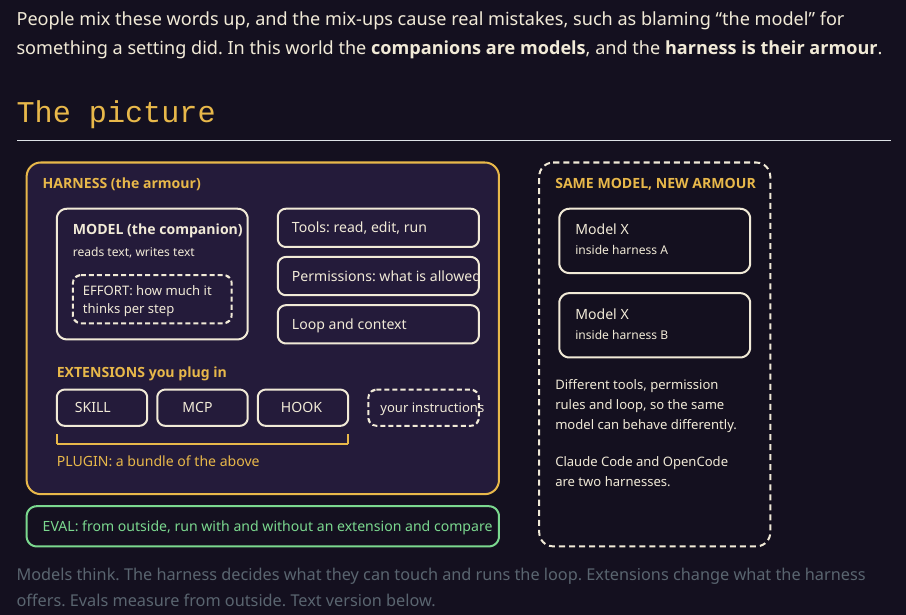
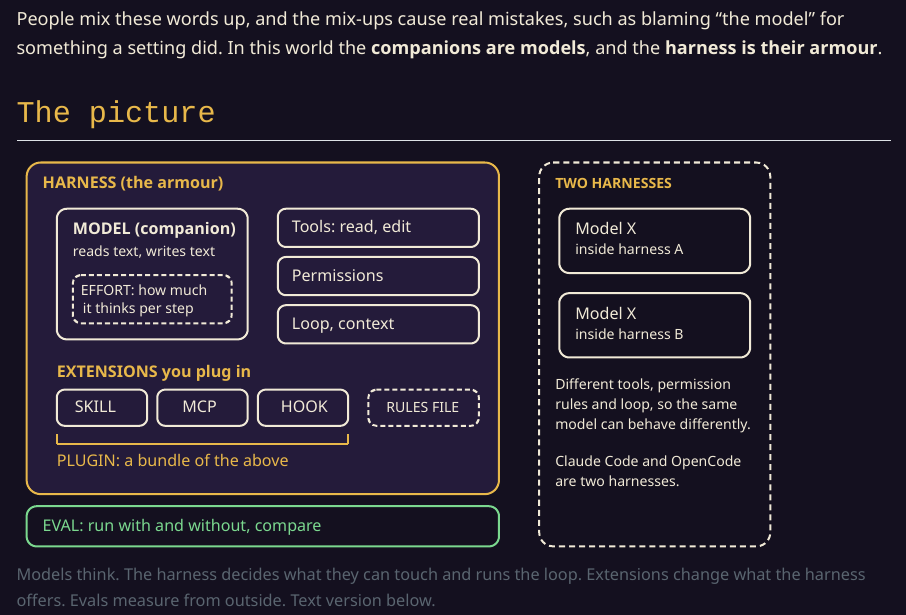
Before and after one commit to mahesh-panchal/agent-odyssey, a Quarto document (zones/basecamp/know-your-gear.qmd): the page in a window 1100 px wide, from 340 px down. Rendered offline with R 4.5, knitr and Pandoc in place of Quarto, with nearby package versions.

Commit message:
fix(ui): tidy Know Your Gear diagram labels and add shots
Co-Authored-By: Claude Sonnet 5.5 <noreply@anthropic.com>

```diff
--- a/zones/basecamp/know-your-gear.qmd
+++ b/zones/basecamp/know-your-gear.qmd
@@ -15,38 +15,38 @@
 <svg viewBox="0 0 760 400" role="img" aria-labelledby="gear-t gear-d" style="width:100%;height:auto;max-width:760px;font-family:inherit">
 <title id="gear-t">How model, harness and extensions relate</title>
 <desc id="gear-d">A large box labelled harness contains a smaller box labelled model, with an effort dial on the model. Inside the harness are tools, permissions, and the loop with context. A row of extensions sits in the harness: skill, MCP, hook, and plugin which bundles them. Outside the harness an eval measures results by running with and without an extension. To the right, the same model is shown inside two different harnesses.</desc>
-<g stroke-width="2" font-size="14" fill="currentColor">
+<g stroke-width="2" font-size="16" fill="currentColor">
   <rect x="10" y="10" width="470" height="330" rx="14" style="fill:var(--panel);stroke:var(--accent)"/>
   <text x="26" y="36" font-weight="bold" style="fill:var(--accent)">HARNESS (the armour)</text>
   <rect x="40" y="56" width="190" height="130" rx="10" style="fill:none;stroke:var(--fg)"/>
-  <text x="56" y="82" font-weight="bold">MODEL (the companion)</text>
-  <text x="56" y="104" font-size="12">reads text, writes text</text>
+  <text x="56" y="82" font-weight="bold">MODEL (companion)</text>
+  <text x="56" y="104" font-size="14">reads text, writes text</text>
   <rect x="56" y="122" width="158" height="48" rx="8" style="fill:none;stroke:var(--fg);stroke-dasharray:5 3"/>
-  <text x="66" y="142" font-size="13">EFFORT: how much it</text>
-  <text x="66" y="160" font-size="13">thinks per step</text>
-  <rect x="260" y="56" width="200" height="38" rx="8" style="fill:none;stroke:var(--fg)"/><text x="274" y="80">Tools: read, edit, run</text>
-  <rect x="260" y="104" width="200" height="38" rx="8" style="fill:none;stroke:var(--fg)"/><text x="274" y="128">Permissions: what is allowed</text>
-  <rect x="260" y="152" width="200" height="38" rx="8" style="fill:none;stroke:var(--fg)"/><text x="274" y="176">Loop and context</text>
+  <text x="64" y="142" font-size="14">EFFORT: how much</text>
+  <text x="66" y="160" font-size="14">it thinks per step</text>
+  <rect x="260" y="56" width="200" height="38" rx="8" style="fill:none;stroke:var(--fg)"/><text x="274" y="80">Tools: read, edit</text>
+  <rect x="260" y="104" width="200" height="38" rx="8" style="fill:none;stroke:var(--fg)"/><text x="274" y="128">Permissions</text>
+  <rect x="260" y="152" width="200" height="38" rx="8" style="fill:none;stroke:var(--fg)"/><text x="274" y="176">Loop, context</text>
   <text x="40" y="224" font-weight="bold" style="fill:var(--accent)">EXTENSIONS you plug in</text>
   <rect x="40" y="236" width="90" height="36" rx="8" style="fill:none;stroke:var(--fg)"/><text x="58" y="259">SKILL</text>
   <rect x="140" y="236" width="90" height="36" rx="8" style="fill:none;stroke:var(--fg)"/><text x="165" y="259">MCP</text>
   <rect x="240" y="236" width="90" height="36" rx="8" style="fill:none;stroke:var(--fg)"/><text x="263" y="259">HOOK</text>
   <path d="M40 290 H330 M40 290 V280 M330 290 V280" style="fill:none;stroke:var(--accent)"/>
   <text x="40" y="312" style="fill:var(--accent)">PLUGIN: a bundle of the above</text>
-  <rect x="350" y="236" width="110" height="36" rx="8" style="fill:none;stroke:var(--fg);stroke-dasharray:5 3"/><text x="362" y="259" font-size="13">your instructions</text>
+  <rect x="350" y="236" width="110" height="36" rx="8" style="fill:none;stroke:var(--fg);stroke-dasharray:5 3"/><text x="368" y="259" font-size="14">RULES FILE</text>
   <rect x="10" y="352" width="470" height="40" rx="10" style="fill:none;stroke:var(--ok)"/>
-  <text x="26" y="377" style="fill:var(--ok)">EVAL: from outside, run with and without an extension and compare</text>
+  <text x="26" y="377" style="fill:var(--ok)">EVAL: run with and without, compare</text>
   <rect x="520" y="10" width="230" height="382" rx="14" style="fill:none;stroke:var(--fg);stroke-dasharray:6 4"/>
-  <text x="536" y="36" font-weight="bold" style="fill:var(--accent)">SAME MODEL, NEW ARMOUR</text>
+  <text x="536" y="36" font-weight="bold" font-size="14" style="fill:var(--accent)">TWO HARNESSES</text>
   <rect x="540" y="56" width="190" height="64" rx="10" style="fill:none;stroke:var(--fg)"/>
-  <text x="556" y="82">Model X</text><text x="556" y="102" font-size="12">inside harness A</text>
+  <text x="556" y="82">Model X</text><text x="556" y="102" font-size="14">inside harness A</text>
   <rect x="540" y="140" width="190" height="64" rx="10" style="fill:none;stroke:var(--fg)"/>
-  <text x="556" y="166">Model X</text><text x="556" y="186" font-size="12">inside harness B</text>
-  <text x="536" y="236" font-size="13">Different tools, permission</text>
-  <text x="536" y="256" font-size="13">rules and loop, so the same</text>
-  <text x="536" y="276" font-size="13">model can behave differently.</text>
-  <text x="536" y="312" font-size="13">Claude Code and OpenCode</text>
-  <text x="536" y="332" font-size="13">are two harnesses.</text>
+  <text x="556" y="166">Model X</text><text x="556" y="186" font-size="14">inside harness B</text>
+  <text x="536" y="236" font-size="14">Different tools, permission</text>
+  <text x="536" y="256" font-size="14">rules and loop, so the same</text>
+  <text x="536" y="276" font-size="14">model can behave differently.</text>
+  <text x="536" y="312" font-size="14">Claude Code and OpenCode</text>
+  <text x="536" y="332" font-size="14">are two harnesses.</text>
 </g>
 </svg>
 <figcaption>Models think. The harness decides what they can touch and runs the loop. Extensions change what the harness offers. Evals measure from outside. Text version below.</figcaption>
```
Also changed, not shown: tools/shots.py (+2 -0 lines).
